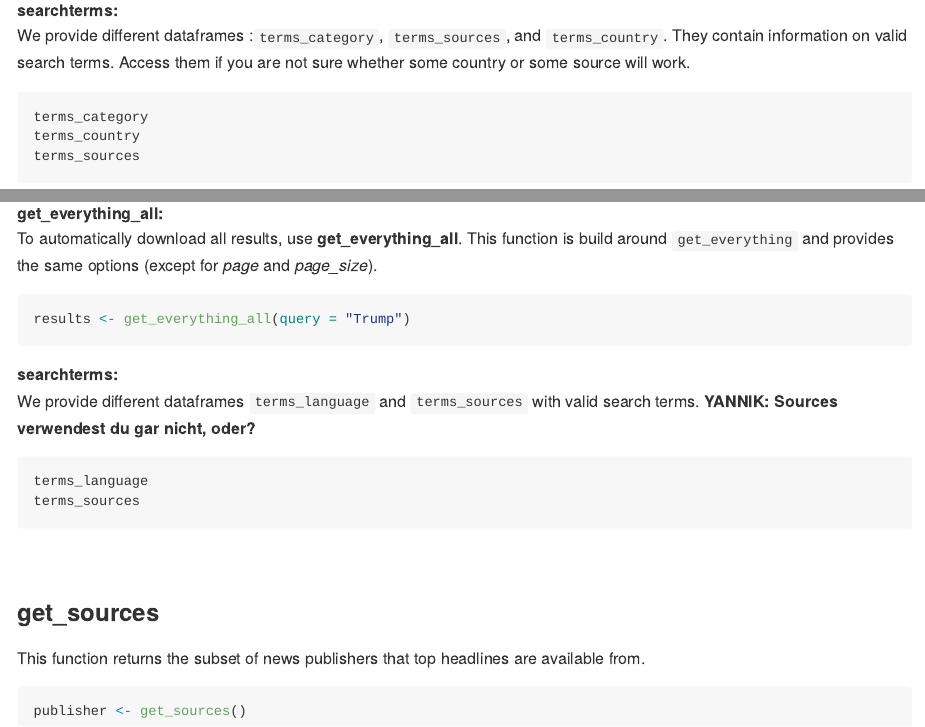
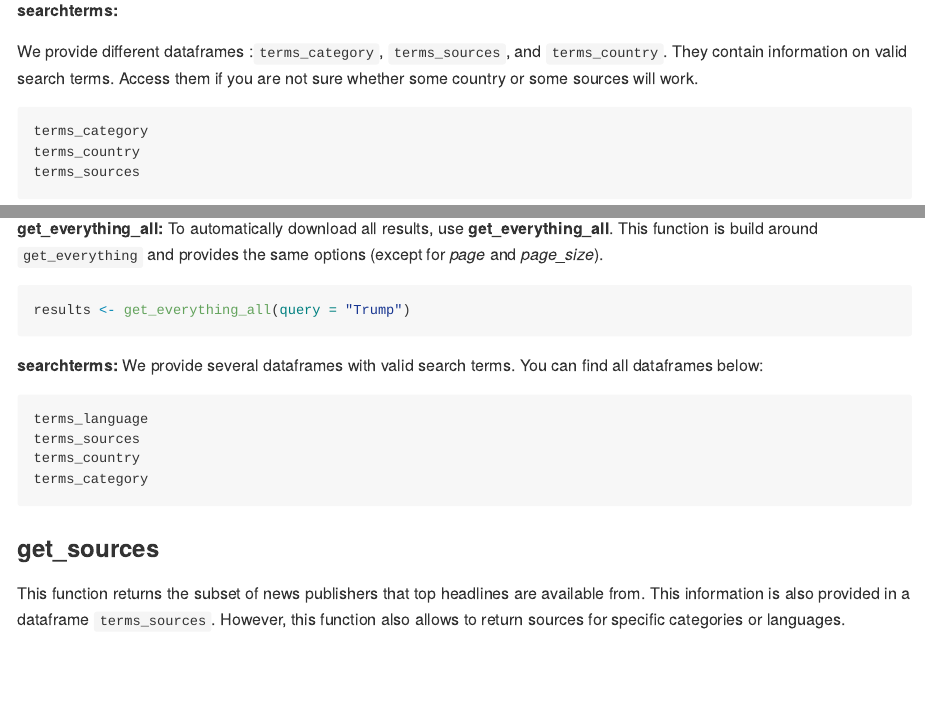
Before and after one commit to CorrelAid/newsanchor, an R Markdown document (README.Rmd): the page in a window 1100 px wide, from 2480 px down before the commit and from 2450 px down after it, so that both start at the same text, and a second part further down, joined at a grey line. The pictures show the output file README.md that the author committed with the source, drawn offline in the style of GitHub; badge pictures from the web are left out.

````diff
--- a/README.Rmd
+++ b/README.Rmd
@@ -107,8 +108,9 @@
 results <- get_headlines_all(category = "sports")
 ```
 
-**searchterms:**<br>
-We provide different dataframes :`terms_category`, `terms_sources`, and `terms_country`. They contain information on valid search terms. Access them if you are not sure whether some country or some source will work.
+**searchterms:**
+
+We provide different dataframes :`terms_category`, `terms_sources`, and `terms_country`. They contain information on valid search terms. Access them if you are not sure whether some country or some sources will work.
 
 ```{r headlines: searchterms, eval=FALSE}
 terms_category
@@ -186,28 +179,29 @@
 
 ```
 
-**get_everything_all:**<br>
+**get_everything_all:**
 To automatically download all results, use **get_everything_all**. This function is build around `get_everything` and provides the same options (except for *page* and *page_size*).
 
 ```{r everything: get_all, eval=FALSE}
 results <- get_everything_all(query = "Trump")
 ```
 
-**searchterms:**<br>
-We provide different dataframes `terms_language` and `terms_sources` with valid search terms.
-**YANNIK: Sources verwendest du gar nicht, oder?**
+**searchterms:**
+We provide several dataframes with valid search terms. You can find all dataframes below:
+
 ```{r everything: searchterms, eval=FALSE}
 terms_language
 terms_sources
+terms_country
+terms_category
 ```
 
 
-<br>
+### get_sources
 
-### get_sources
-This function returns the subset of news publishers that top headlines are available from.
+This function returns the subset of news publishers that top headlines are available from. This information is also
+provided in a dataframe `terms_sources`. However, this function also allows to return sources for  specific categories or languages.
 
 ```{r sources, eval=FALSE}
 publisher <- get_sources()
 ```
-<br>
````
Also changed, not shown: README.md, README.Rmd (38 more changed lines).
